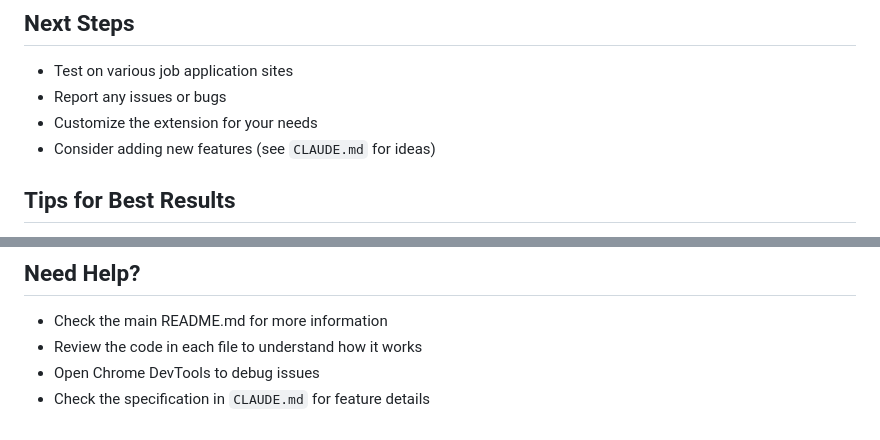
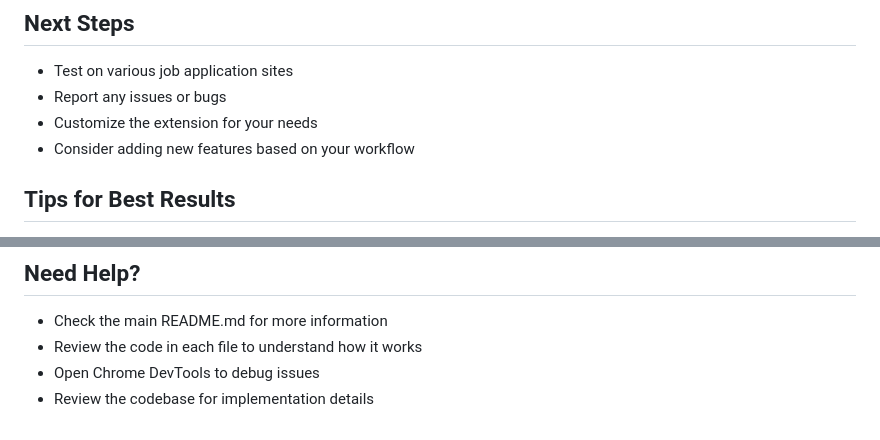
Before and after one commit to abelprasad/fillr, a Markdown page: INSTALLATION.md, 2 parts joined by grey strips. GitHub-like rendering.

Commit message:
Remove external references from documentation

```diff
--- a/INSTALLATION.md
+++ b/INSTALLATION.md
@@ -119,7 +119,7 @@ Your profile data will be deleted from Chrome's sync storage.
 - Test on various job application sites
 - Report any issues or bugs
 - Customize the extension for your needs
-- Consider adding new features (see `CLAUDE.md` for ideas)
+- Consider adding new features based on your workflow
 
 ## Tips for Best Results
 
@@ -134,4 +134,4 @@ Your profile data will be deleted from Chrome's sync storage.
 - Check the main README.md for more information
 - Review the code in each file to understand how it works
 - Open Chrome DevTools to debug issues
-- Check the specification in `CLAUDE.md` for feature details
+- Review the codebase for implementation details
```
